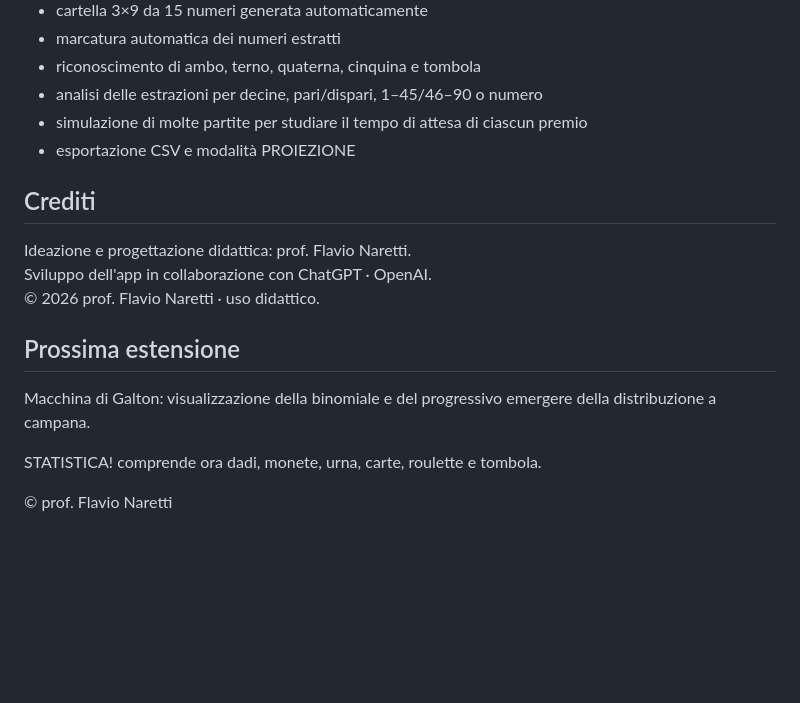
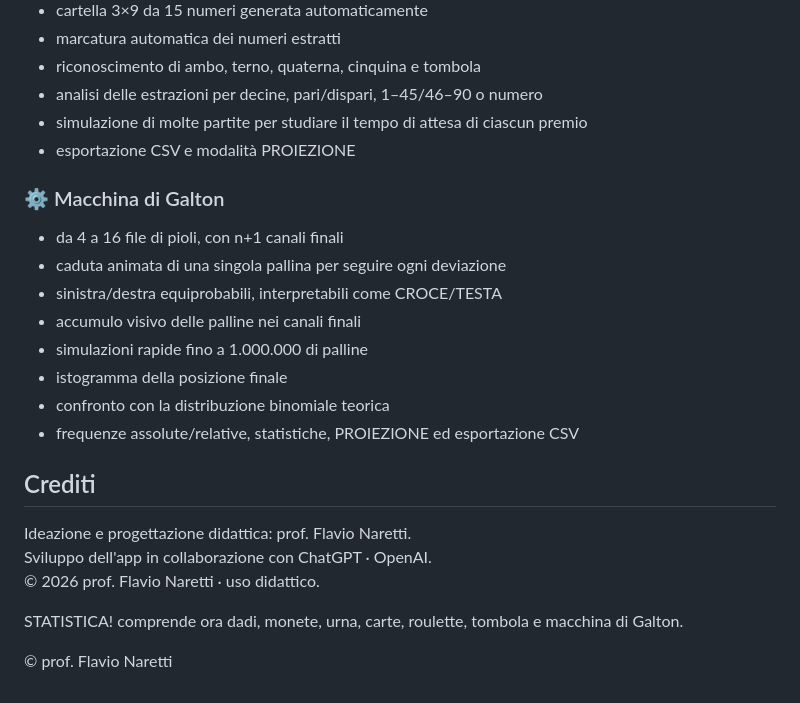
Before and after one commit to flavionaretti-commits/statistica, a Markdown page: README.md, the part around the change. Rendered like a GitHub page; blank space fills up the shorter version.

Commit message:
Documenta la Macchina di Galton

```diff
--- a/README.md
+++ b/README.md
@@ -66,14 +66,21 @@ Laboratorio didattico interattivo di statistica e probabilità.
 - simulazione di molte partite per studiare il tempo di attesa di ciascun premio
 - esportazione CSV e modalità PROIEZIONE
 
+### ⚙️ Macchina di Galton
+- da 4 a 16 file di pioli, con n+1 canali finali
+- caduta animata di una singola pallina per seguire ogni deviazione
+- sinistra/destra equiprobabili, interpretabili come CROCE/TESTA
+- accumulo visivo delle palline nei canali finali
+- simulazioni rapide fino a 1.000.000 di palline
+- istogramma della posizione finale
+- confronto con la distribuzione binomiale teorica
+- frequenze assolute/relative, statistiche, PROIEZIONE ed esportazione CSV
+
 ## Crediti
 Ideazione e progettazione didattica: prof. Flavio Naretti.
 Sviluppo dell'app in collaborazione con ChatGPT · OpenAI.
 © 2026 prof. Flavio Naretti · uso didattico.
 
-## Prossima estensione
-Macchina di Galton: visualizzazione della binomiale e del progressivo emergere della distribuzione a campana.
-
-STATISTICA! comprende ora dadi, monete, urna, carte, roulette e tombola.
+STATISTICA! comprende ora dadi, monete, urna, carte, roulette, tombola e macchina di Galton.
 
 © prof. Flavio Naretti
```
